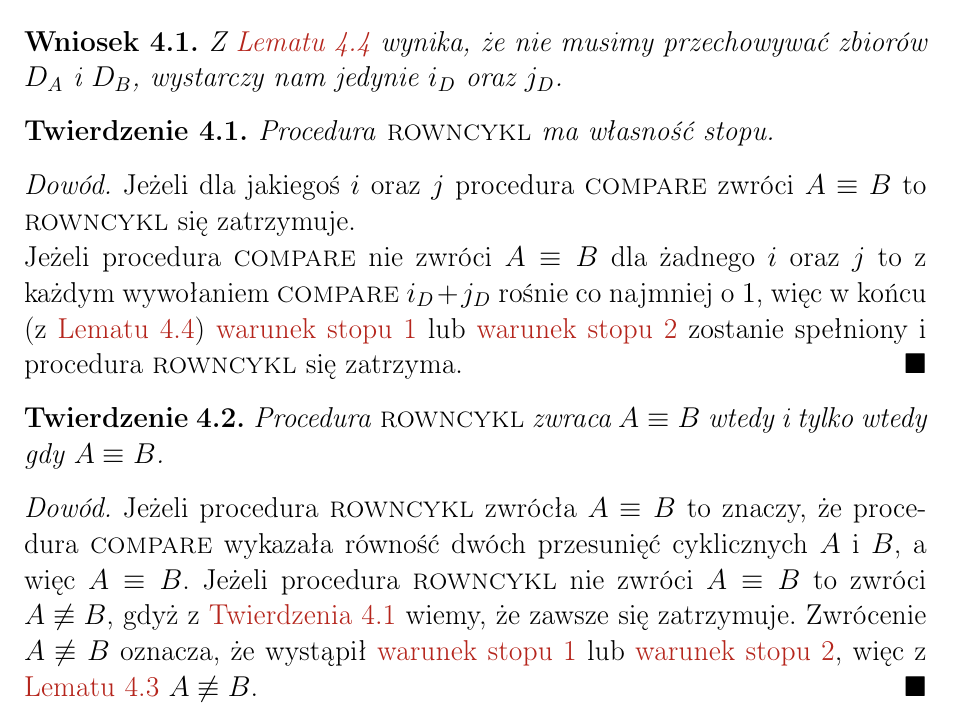
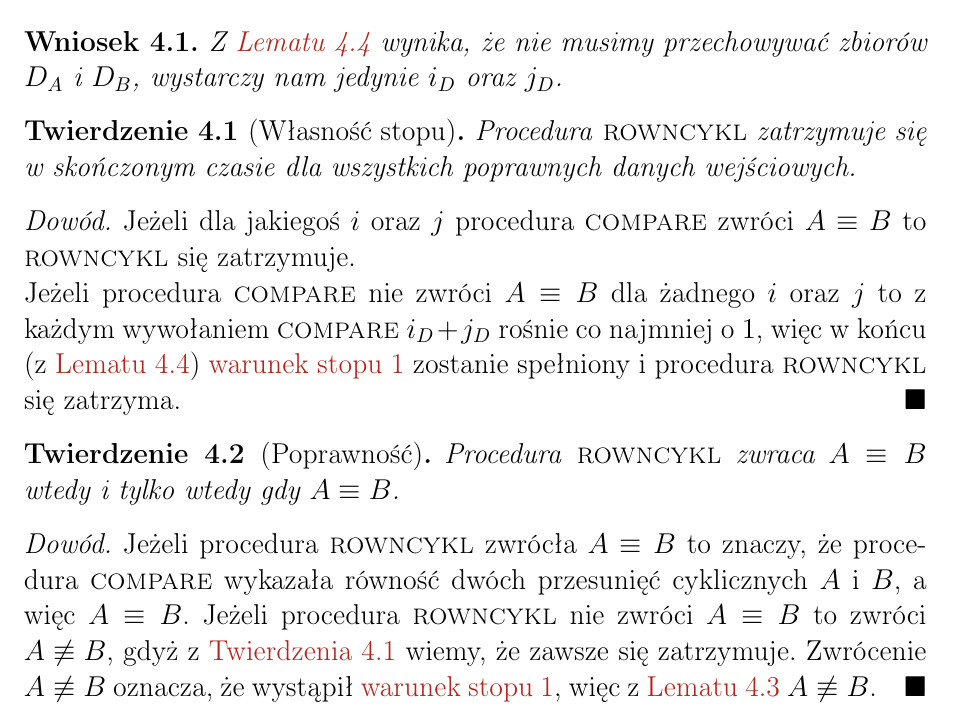
Before and after one commit to mikolajjuda/rownowaznosc-cykliczna-referat, a LaTeX paper (referat/rownowaznosc_cykliczna_referat.tex): part of page 9 of 12, cut so that both start at the same text. The pictures show the PDF file referat/rownowaznosc_cykliczna_referat.pdf that the author committed with the source.

Commit message:
corrections

```diff
--- a/referat/rownowaznosc_cykliczna_referat.tex
+++ b/referat/rownowaznosc_cykliczna_referat.tex
@@ -282,18 +284,19 @@ w zbiorach \(D_A\) i \(D_B\).\footnote{
 }
 dopóki nie zajdzie jeden z poniższych warunków stopu:
 \begin{enumerate}[label=(\arabic*)]
-	\item \label{term_cond_1} \(D_A\supseteq\set{0,\dots,n-1}\)
-	\item \label{term_cond_2}\(D_B\supseteq\set{0,\dots,n-1}\)
-	\item \label{term_cond_3}Znajdziemy takie \(i\) oraz \(j\),
+	\item \label{term_cond_1} \(D_A\supseteq\set{0,\dots,n-1}
+	      \lor D_B\supseteq\set{0,\dots,n-1}\)
+	\item \label{term_cond_2}Znajdziemy takie \(i\) oraz \(j\),
 	      że \(\forall_{0\le k\le n-1}\ a_{i+k}=b_{j+k}\)
 	      (tzn. \(A\equiv B\))
 \end{enumerate}
 Głównym elementem algorytmu będzie procedura \textsc{compare},
 która znajduje pierwszy indeks \(k\),
 dla którego \(a_{i+k}\neq b_{j+k}\)
-i w zależności od tego, czy \(a_{i+k}<b_{j+k}\)
+i w zależności od tego, czy
+\(a_{i+k}<b_{j+k}\)
 dodaje do \(D_B\) zbiór \(\set{j,\dots,j+k}\)
-albo do \(D_A\) zbiór \(\set{i,\dots,i+k+1}\)
+albo do \(D_A\) zbiór \(\set{i,\dots,i+k}\)
 (Patrz \cref{lem:k_shift_greater}).
 Jeżeli nie znajdzie nierówności to zwraca \(A\equiv B\).
 
@@ -359,10 +362,11 @@ Procedura \textsc{rowncykl} wykonuje procedurę
 	wynika, że nie musimy przechowywać zbiorów \(D_A\) i \(D_B\),
 	wystarczy nam jedynie \(i_D\) oraz \(j_D\).
 \end{not_storing_sets}
-\begin{termination_theorem}
+\begin{termination_theorem}[Własność stopu]
 	\label{thm:termination}
 	Procedura \textnormal{\textsc{rowncykl}}
-	ma własność stopu.
+	zatrzymuje się w skończonym czasie dla wszystkich
+	poprawnych danych wejściowych.
 \end{termination_theorem}
 \begin{proof}
 	Jeżeli dla jakiegoś \(i\) oraz \(j\) procedura
@@ -379,7 +382,7 @@ Procedura \textsc{rowncykl} wykonuje procedurę
 	zostanie spełniony i procedura
 	\textsc{rowncykl} się zatrzyma.
 \end{proof}
-\begin{correctness_theorem}
+\begin{correctness_theorem}[Poprawność]
 	\label{thm:correctness}
 	Procedura \textnormal{\textsc{rowncykl}}
 	zwraca \(A\equiv B\) wtedy i tylko wtedy
@@ -395,8 +398,7 @@ Procedura \textsc{rowncykl} wykonuje procedurę
 	\hyperref[thm:termination]{Twierdzenia \ref*{thm:termination}}
 	wiemy, że zawsze się zatrzymuje.
 	Zwrócenie \(A\not\equiv B\) oznacza, że wystąpił
-	\hyperref[term_cond_1]{warunek stopu 1} lub
-	\hyperref[term_cond_2]{warunek stopu 2},
+	\hyperref[term_cond_1]{warunek stopu 1},
 	więc z \hyperref[lem:1_n_in_d_no_equiv]
 	{Lematu \ref*{lem:1_n_in_d_no_equiv}} \(A\not\equiv B\).
 \end{proof}
```
Also changed, not shown: referat/rownowaznosc_cykliczna_referat.pdf, referat/rownowaznosc_cykliczna_referat.tex (27 more changed lines).
